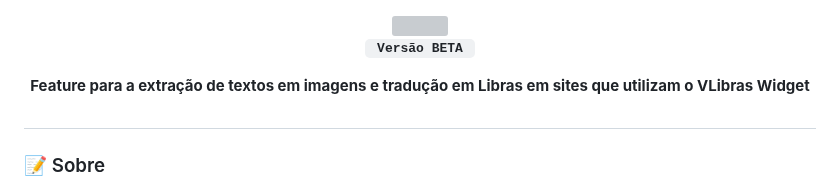
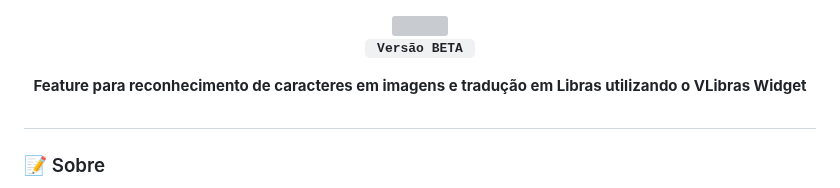
Before and after one commit to diegofrr/vlibras-widget-ocr, a Markdown page: README.md, the part around the change. Rendered like a GitHub page; grey boxes are pictures that could not be loaded.

```diff
--- a/README.md
+++ b/README.md
@@ -3,7 +3,7 @@
 
 <b>` Versão BETA ` </b>
 
-<b>Feature para a extração de textos em imagens e tradução em Libras em sites que utilizam o VLibras Widget</b>
+<b>Feature para reconhecimento de caracteres em imagens e tradução em Libras utilizando o VLibras Widget</b>
 </div>
 
 #
```
